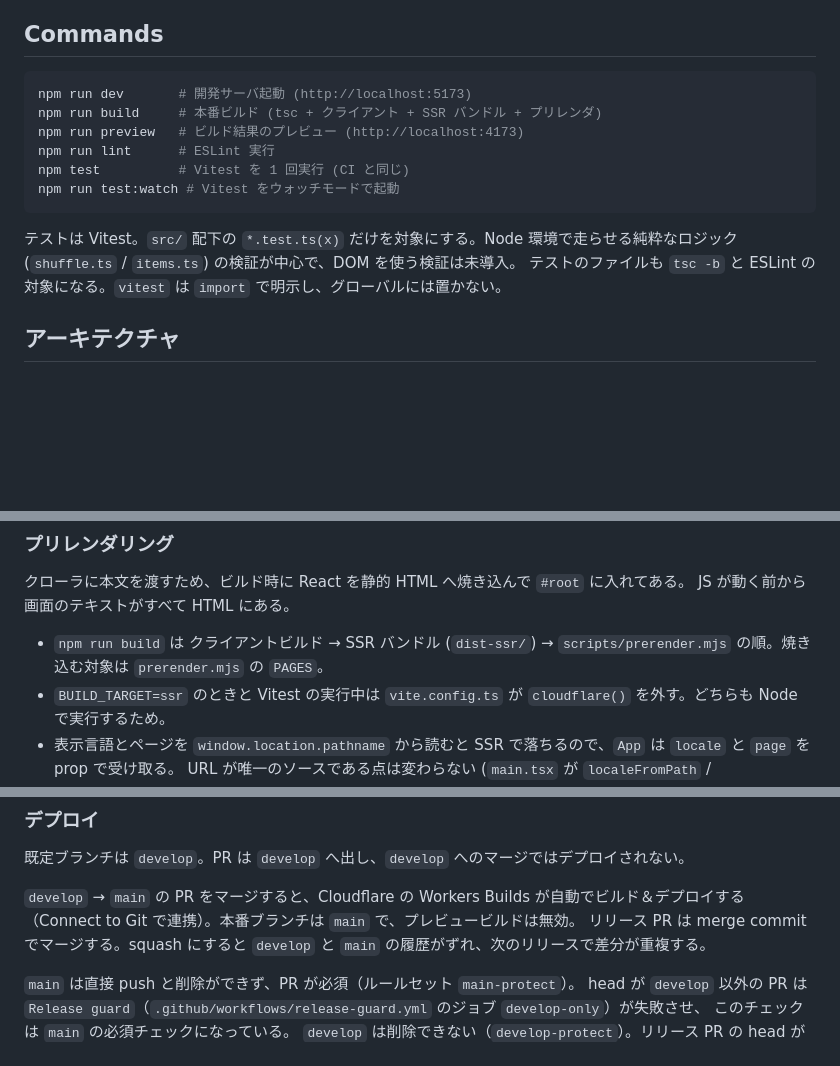
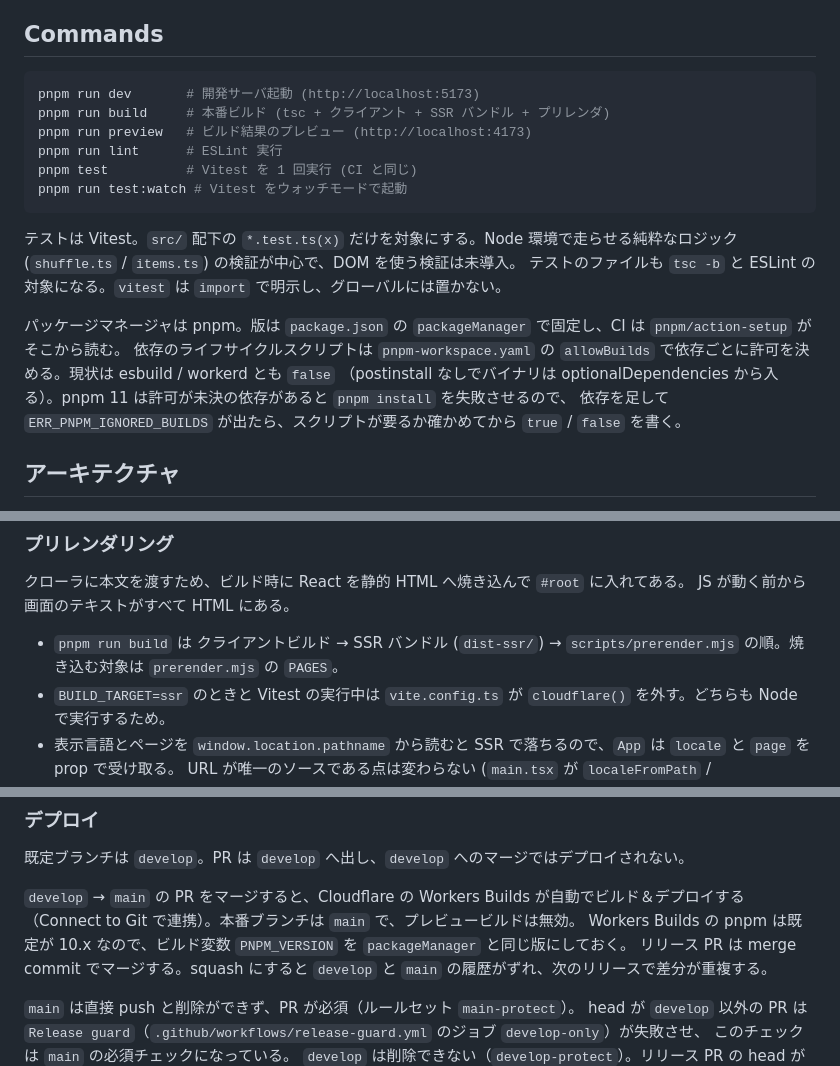
Before and after one commit to KeitaOsaki/deki-roulette, a Markdown page: CLAUDE.md, 3 parts joined by grey strips. Rendered like a GitHub page; blank space fills up the shorter version.

````diff
--- a/CLAUDE.md
+++ b/CLAUDE.md
@@ -5,17 +5,22 @@ This file provides guidance to Claude Code (claude.ai/code) when working with co
 ## Commands
 
 ```bash
-npm run dev       # 開発サーバ起動 (http://localhost:5173)
-npm run build     # 本番ビルド (tsc + クライアント + SSR バンドル + プリレンダ)
-npm run preview   # ビルド結果のプレビュー (http://localhost:4173)
-npm run lint      # ESLint 実行
-npm test          # Vitest を 1 回実行 (CI と同じ)
-npm run test:watch # Vitest をウォッチモードで起動
+pnpm run dev       # 開発サーバ起動 (http://localhost:5173)
+pnpm run build     # 本番ビルド (tsc + クライアント + SSR バンドル + プリレンダ)
+pnpm run preview   # ビルド結果のプレビュー (http://localhost:4173)
+pnpm run lint      # ESLint 実行
+pnpm test          # Vitest を 1 回実行 (CI と同じ)
+pnpm run test:watch # Vitest をウォッチモードで起動
 ```
 
 テストは Vitest。`src/` 配下の `*.test.ts(x)` だけを対象にする。Node 環境で走らせる純粋なロジック
 (`shuffle.ts` / `items.ts`) の検証が中心で、DOM を使う検証は未導入。
 テストのファイルも `tsc -b` と ESLint の対象になる。`vitest` は `import` で明示し、グローバルには置かない。
+
+パッケージマネージャは pnpm。版は `package.json` の `packageManager` で固定し、CI は `pnpm/action-setup` がそこから読む。
+依存のライフサイクルスクリプトは `pnpm-workspace.yaml` の `allowBuilds` で依存ごとに許可を決める。現状は esbuild / workerd とも `false`
+（postinstall なしでバイナリは optionalDependencies から入る）。pnpm 11 は許可が未決の依存があると `pnpm install` を失敗させるので、
+依存を足して `ERR_PNPM_IGNORED_BUILDS` が出たら、スクリプトが要るか確かめてから `true` / `false` を書く。
 
 ## アーキテクチャ
 
@@ -76,7 +81,7 @@ npm run test:watch # Vitest をウォッチモードで起動
 クローラに本文を渡すため、ビルド時に React を静的 HTML へ焼き込んで `#root` に入れてある。
 JS が動く前から画面のテキストがすべて HTML にある。
 
-- `npm run build` は クライアントビルド → SSR バンドル (`dist-ssr/`) → `scripts/prerender.mjs` の順。焼き込む対象は `prerender.mjs` の `PAGES`。
+- `pnpm run build` は クライアントビルド → SSR バンドル (`dist-ssr/`) → `scripts/prerender.mjs` の順。焼き込む対象は `prerender.mjs` の `PAGES`。
 - `BUILD_TARGET=ssr` のときと Vitest の実行中は `vite.config.ts` が `cloudflare()` を外す。どちらも Node で実行するため。
 - 表示言語とページを `window.location.pathname` から読むと SSR で落ちるので、`App` は `locale` と `page` を prop で受け取る。
   URL が唯一のソースである点は変わらない (`main.tsx` が `localeFromPath` / `pageFromPath` を呼ぶ)。
@@ -141,6 +146,7 @@ Google AdSense の手動ユニットを `PageFrame` に 2 枠置く。フッタ
 
 `develop` → `main` の PR をマージすると、Cloudflare の Workers Builds が自動でビルド＆デプロイする
 （Connect to Git で連携）。本番ブランチは `main` で、プレビュービルドは無効。
+Workers Builds の pnpm は既定が 10.x なので、ビルド変数 `PNPM_VERSION` を `packageManager` と同じ版にしておく。
 リリース PR は merge commit でマージする。squash にすると `develop` と `main` の履歴がずれ、次のリリースで差分が重複する。
 
 `main` は直接 push と削除ができず、PR が必須（ルールセット `main-protect`）。
````
Also changed, not shown: README.md (+9 -8 lines), 1 other file.
